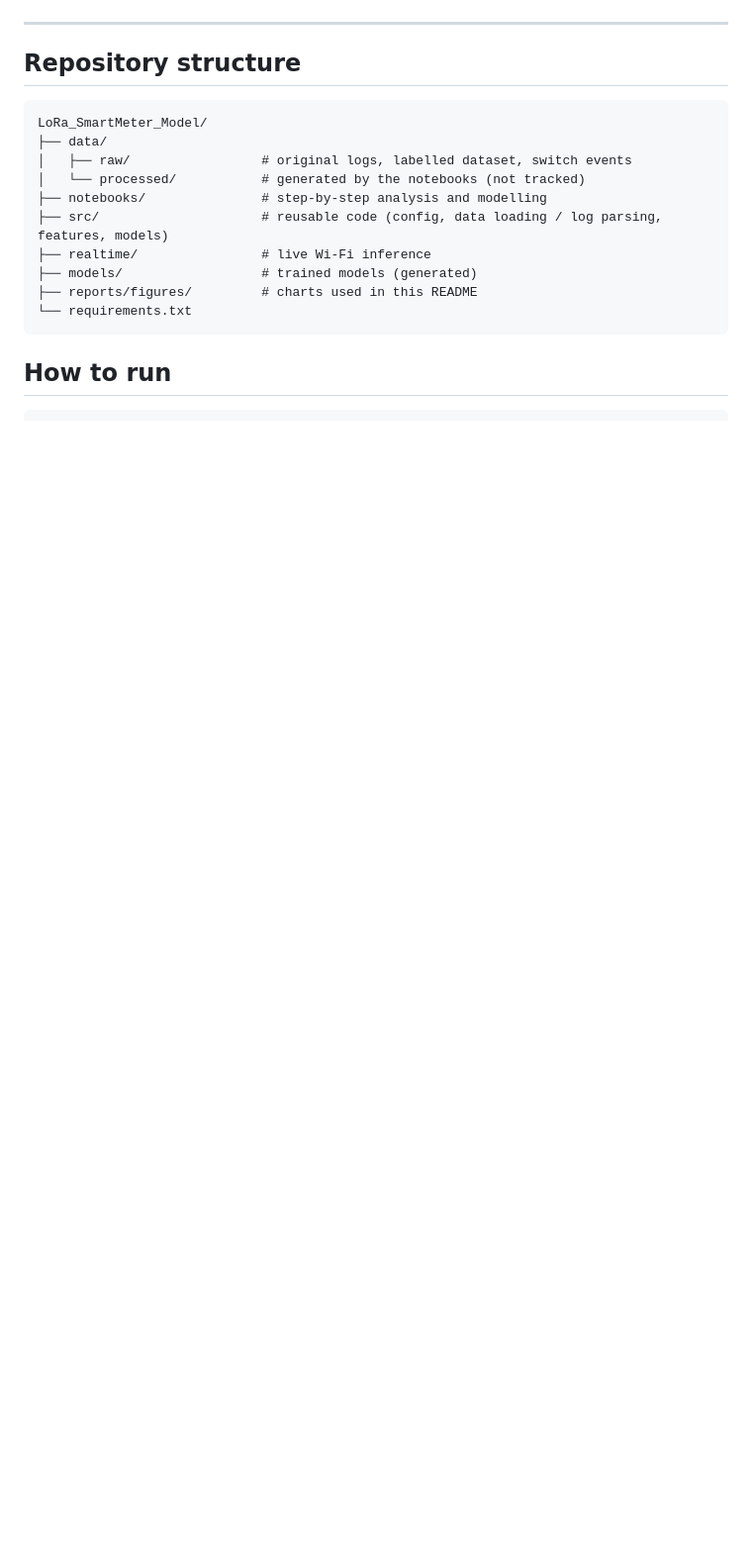
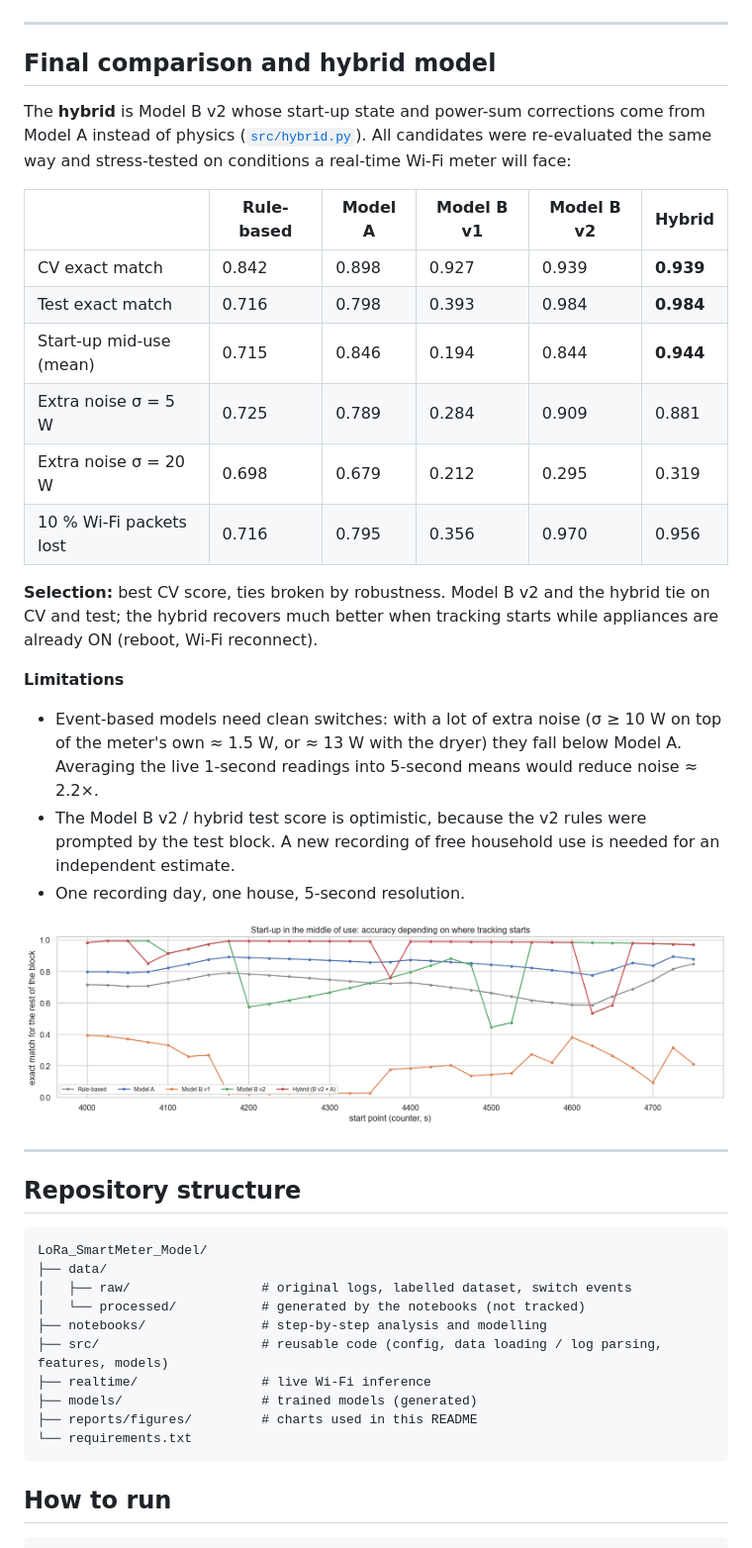
Before and after one commit to GarvJSethi/LoRa_SmartMeter_Model, a Markdown page: README.md, the part around one of its changes. Shown at 99% size. Drawn GitHub-style; pictures changed too: reports/figures/35_cold_start.png (added); blank space fills up the shorter version.

Commit message:
Add final comparison: hybrid model, robustness tests and final model selection

````diff
--- a/README.md
+++ b/README.md
@@ -177,6 +189,36 @@ test score is not fully blind; a new recording is needed for an independent esti
 
 ---
 
+## Final comparison and hybrid model
+
+The **hybrid** is Model B v2 whose start-up state and power-sum corrections come from Model A instead of physics
+([`src/hybrid.py`](src/hybrid.py)). All candidates were re-evaluated the same way and stress-tested on conditions a
+real-time Wi-Fi meter will face:
+
+| | Rule-based | Model A | Model B v1 | Model B v2 | **Hybrid** |
+|---|---|---|---|---|---|
+| CV exact match | 0.842 | 0.898 | 0.927 | 0.939 | **0.939** |
+| Test exact match | 0.716 | 0.798 | 0.393 | 0.984 | **0.984** |
+| Start-up mid-use (mean) | 0.715 | 0.846 | 0.194 | 0.844 | **0.944** |
+| Extra noise σ = 5 W | 0.725 | 0.789 | 0.284 | 0.909 | 0.881 |
+| Extra noise σ = 20 W | 0.698 | 0.679 | 0.212 | 0.295 | 0.319 |
+| 10 % Wi-Fi packets lost | 0.716 | 0.795 | 0.356 | 0.970 | 0.956 |
+
+**Selection:** best CV score, ties broken by robustness. Model B v2 and the hybrid tie on CV and test; the hybrid
+recovers much better when tracking starts while appliances are already ON (reboot, Wi-Fi reconnect).
+
+**Limitations**
+- Event-based models need clean switches: with a lot of extra noise (σ ≥ 10 W on top of the meter's own ≈ 1.5 W, or
+  ≈ 13 W with the dryer) they fall below Model A. Averaging the live 1-second readings into 5-second means would
+  reduce noise ≈ 2.2×.
+- The Model B v2 / hybrid test score is optimistic, because the v2 rules were prompted by the test block. A new
+  recording of free household use is needed for an independent estimate.
+- One recording day, one house, 5-second resolution.
+
+![Start-up mid-use](reports/figures/35_cold_start.png)
+
+---
+
 ## Repository structure
 
 ```
````
Also changed, not shown: other parts of README.md (+14 -2 lines), reports/figures/33_final_comparison.png (added), reports/figures/34_final_test_errors.png (added), reports/figures/36_noise_and_packet_loss.png (added), reports/figures/37_final_scorecard.png (added), 4 other files.
